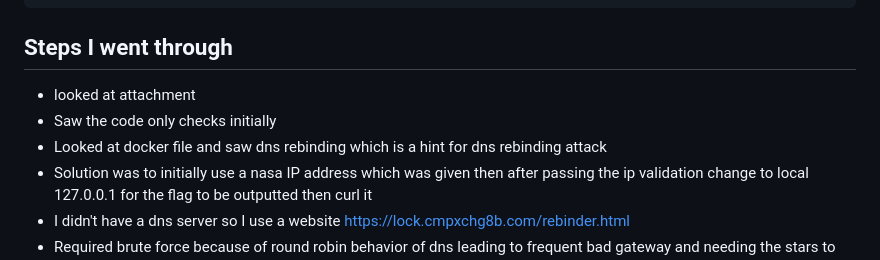
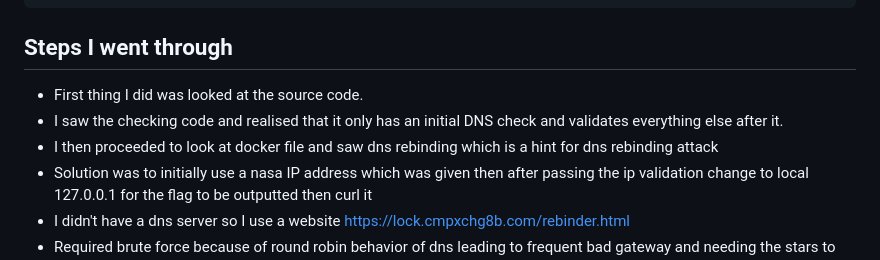
Before and after one commit to Taoyu586/Tang.ty, a Markdown page: writeups/Janus(K17).md, the part around the change. Rendered like a GitHub page.

```diff
--- a/writeups/Janus(K17).md
+++ b/writeups/Janus(K17).md
@@ -120,9 +120,9 @@ dns:
 
 ## Steps I went through
 
-* looked at attachment
-* Saw the code only checks initially
-* Looked at docker file and saw dns rebinding which is a hint for dns rebinding attack
+* First thing I did was looked at the source code.
+* I saw the checking code and realised that it only has an initial DNS check and validates everything else after it.
+* I then proceeded to look at docker file and saw dns rebinding which is a hint for dns rebinding attack
 * Solution was to initially use a nasa IP address which was given then after passing the ip validation change to local 127.0.0.1 for the flag to be outputted then curl it
 * I didn't have a dns server so I use a website [https://lock.cmpxchg8b.com/rebinder.html](https://lock.cmpxchg8b.com/rebinder.html)
 * Required brute force because of round robin behavior of dns leading to frequent bad gateway and needing the stars to align to get the right combination
```
